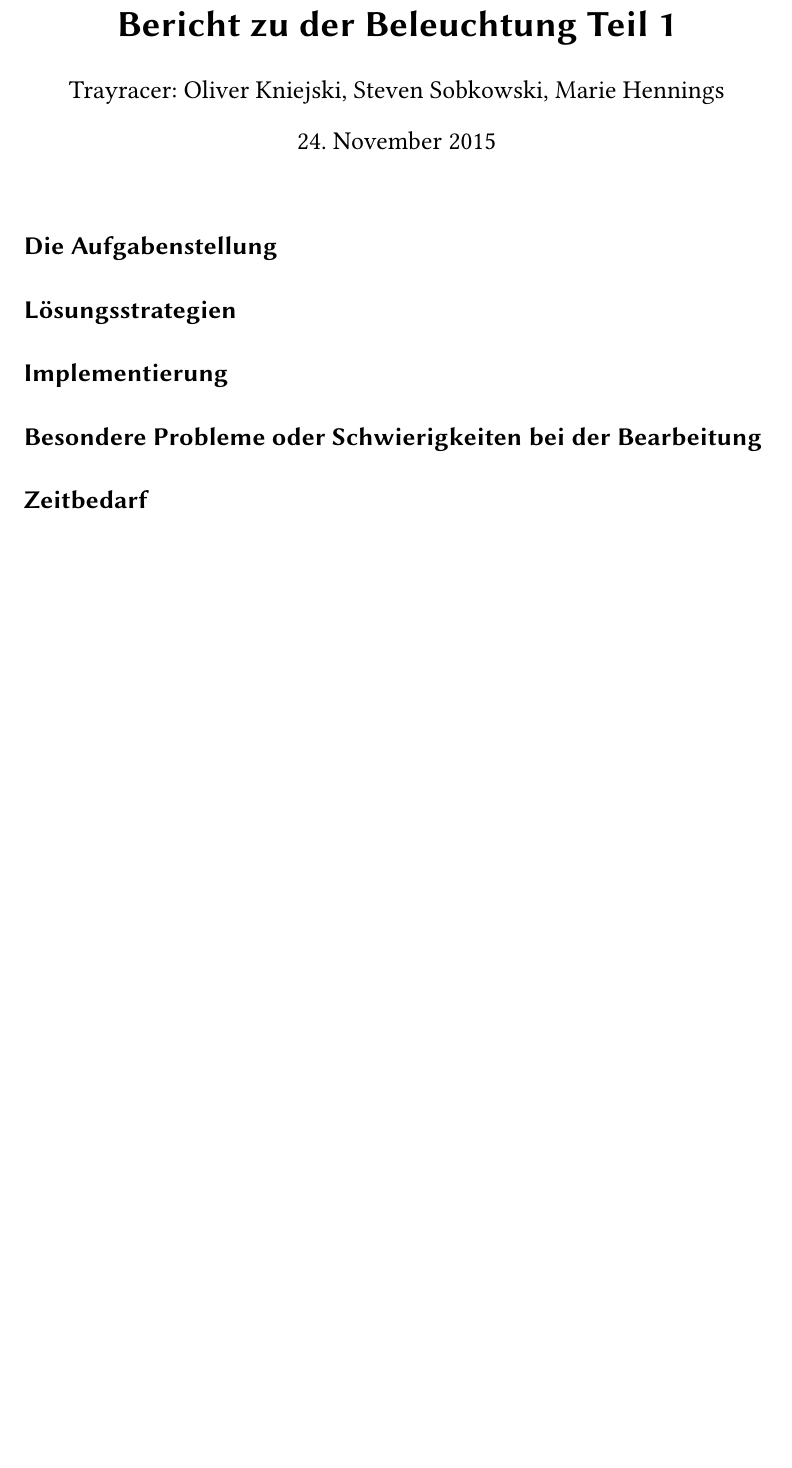
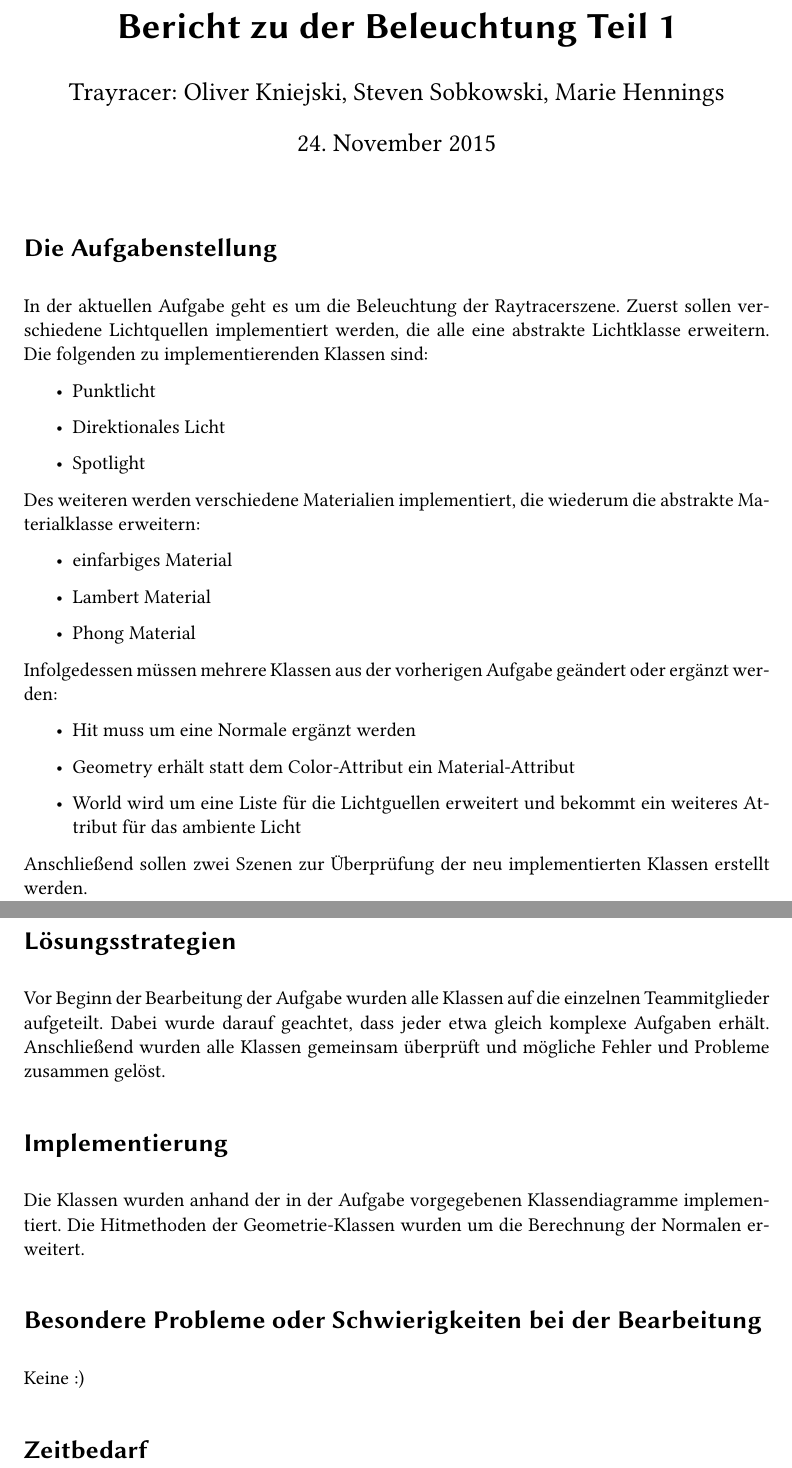
Before and after one commit to trayracer/raytracer-trayracer, a LaTeX document (reports/Beleuchtung1/Beleuchtung-Trayracer.tex): part of the page before the commit and two parts of pages 1 and 2 of 2 after it, the two joined at a grey line, cut so that both start at the same text, the shorter picture padded with empty space. Compiled offline with pdfLaTeX.

Commit message:
started with the report

```diff
--- a/reports/Beleuchtung1/Beleuchtung-Trayracer.tex
+++ b/reports/Beleuchtung1/Beleuchtung-Trayracer.tex
@@ -19,16 +19,45 @@
 \maketitle
 
 \section*{Die Aufgabenstellung}
+In der aktuellen Aufgabe geht es um die Beleuchtung der Raytracerszene.
+Zuerst sollen verschiedene Lichtquellen implementiert werden, die alle eine abstrakte Lichtklasse erweitern.
+Die folgenden zu implementierenden Klassen sind:
+\begin{itemize}
+\item Punktlicht
+\item Direktionales Licht
+\item Spotlight
+\end{itemize}
 
+Des weiteren werden verschiedene Materialien implementiert, die wiederum die abstrakte Materialklasse erweitern:
+\begin{itemize}
+\item einfarbiges Material
+\item Lambert Material
+\item Phong Material
+\end{itemize}
+
+Infolgedessen müssen mehrere Klassen aus der vorherigen Aufgabe geändert oder ergänzt werden:
+\begin{itemize}
+\item Hit muss um eine Normale ergänzt werden
+\item Geometry erhält statt dem Color-Attribut ein Material-Attribut
+\item World wird um eine Liste für die Lichtguellen erweitert und bekommt ein weiteres Attribut für das ambiente Licht
+\end{itemize}
+
+Anschließend sollen zwei Szenen zur Überprüfung der neu implementierten Klassen erstellt werden.
 
 \section*{Lösungsstrategien}
 
+Vor Beginn der Bearbeitung der Aufgabe wurden alle Klassen auf die einzelnen Teammitglieder
+aufgeteilt. Dabei wurde darauf geachtet, dass jeder etwa gleich komplexe Aufgaben erhält.
+Anschließend wurden alle Klassen gemeinsam überprüft und mögliche Fehler und Probleme
+zusammen gelöst.
 
 \section*{Implementierung}
 
+Die Klassen wurden anhand der in der Aufgabe vorgegebenen Klassendiagramme implementiert.
+Die Hitmethoden der Geometrie-Klassen wurden um die Berechnung der Normalen erweitert.
 
 \section*{Besondere Probleme oder Schwierigkeiten bei der Bearbeitung}
-
+Keine :)
 
 \section*{Zeitbedarf}
 
```
Also changed, not shown: reports/Beleuchtung1/Beleuchtung-Trayracer.pdf (added).
